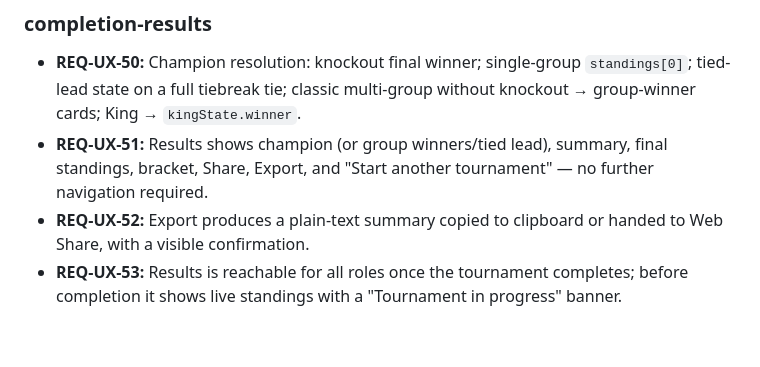
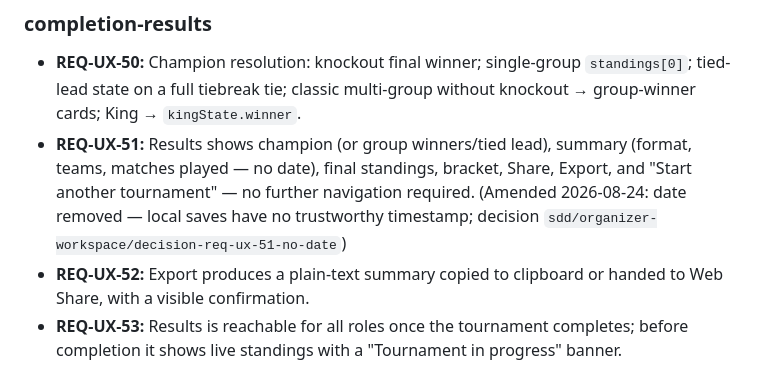
Before and after one commit to chc201627/volleyball_couple, a Markdown page: requeriment.md, the part around the change. Rendered like a GitHub page; blank space fills up the shorter version.

Commit message:
docs(spec): drop date from req-ux-51 results summary (feat/organizer-workspace-10-center-action)

```diff
--- a/requeriment.md
+++ b/requeriment.md
@@ -583,7 +583,7 @@ Four guided destinations (Setup → Teams → Tournament → Results) behind a p
 ### completion-results
 
 - **REQ-UX-50:** Champion resolution: knockout final winner; single-group `standings[0]`; tied-lead state on a full tiebreak tie; classic multi-group without knockout → group-winner cards; King → `kingState.winner`.
-- **REQ-UX-51:** Results shows champion (or group winners/tied lead), summary, final standings, bracket, Share, Export, and "Start another tournament" — no further navigation required.
+- **REQ-UX-51:** Results shows champion (or group winners/tied lead), summary (format, teams, matches played — no date), final standings, bracket, Share, Export, and "Start another tournament" — no further navigation required. (Amended 2026-08-24: date removed — local saves have no trustworthy timestamp; decision `sdd/organizer-workspace/decision-req-ux-51-no-date`)
 - **REQ-UX-52:** Export produces a plain-text summary copied to clipboard or handed to Web Share, with a visible confirmation.
 - **REQ-UX-53:** Results is reachable for all roles once the tournament completes; before completion it shows live standings with a "Tournament in progress" banner.
 
```
